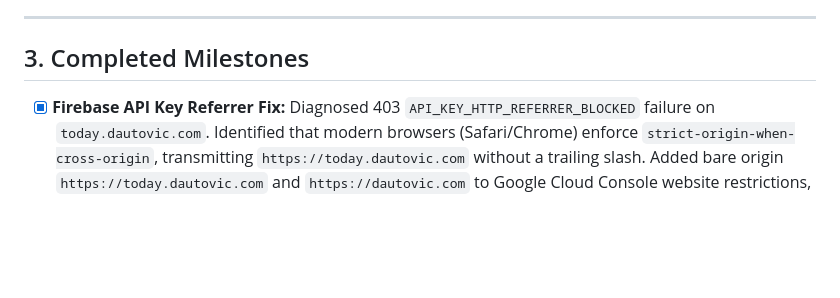
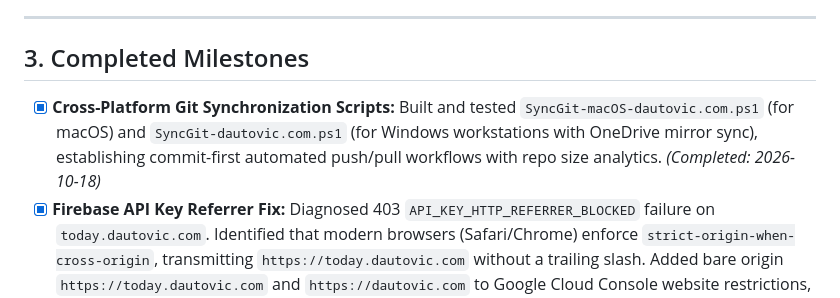
Before and after one commit to SDautovic-GH/dautovic.com, a Markdown page: Documentation/Tasks.md, the part around the change. Rendered like a GitHub page; blank space fills up the shorter version.

Commit message:
Auto sync macOS 2026-10-18 16:29:59

```diff
--- a/Documentation/Tasks.md
+++ b/Documentation/Tasks.md
@@ -26,6 +26,7 @@
 
 ## 3. Completed Milestones
 
+- [x] **Cross-Platform Git Synchronization Scripts:** Built and tested `SyncGit-macOS-dautovic.com.ps1` (for macOS) and `SyncGit-dautovic.com.ps1` (for Windows workstations with OneDrive mirror sync), establishing commit-first automated push/pull workflows with repo size analytics. *(Completed: 2026-10-18)*
 - [x] **Firebase API Key Referrer Fix:** Diagnosed 403 `API_KEY_HTTP_REFERRER_BLOCKED` failure on `today.dautovic.com`. Identified that modern browsers (Safari/Chrome) enforce `strict-origin-when-cross-origin`, transmitting `https://today.dautovic.com` without a trailing slash. Added bare origin `https://today.dautovic.com` and `https://dautovic.com` to Google Cloud Console website restrictions, enabling successful multi-device authentication and cloud feed sync. *(Completed: 2026-10-18)*
 - [x] **Firebase Authorized Domains Registration:** Added `dautovic.com` and `today.dautovic.com` to Firebase Authentication Authorized Domains in project `rss-reader-fyi`. *(Completed: 2026-10-18)*
 - [x] **RSS Reader Migration to Cloudflare (`today.dautovic.com`):** Unlinked GitHub Pages custom domain to eliminate Let's Encrypt CAA negative DNS caching and `Dnsruby::NXDomain` loops. Deployed static PWA to Cloudflare Worker `rssreader` and attached custom domain `today.dautovic.com` with instant Google Trust Services wildcard SSL (`HTTP/2 200 OK`). *(Completed: 2026-10-18)*
```
